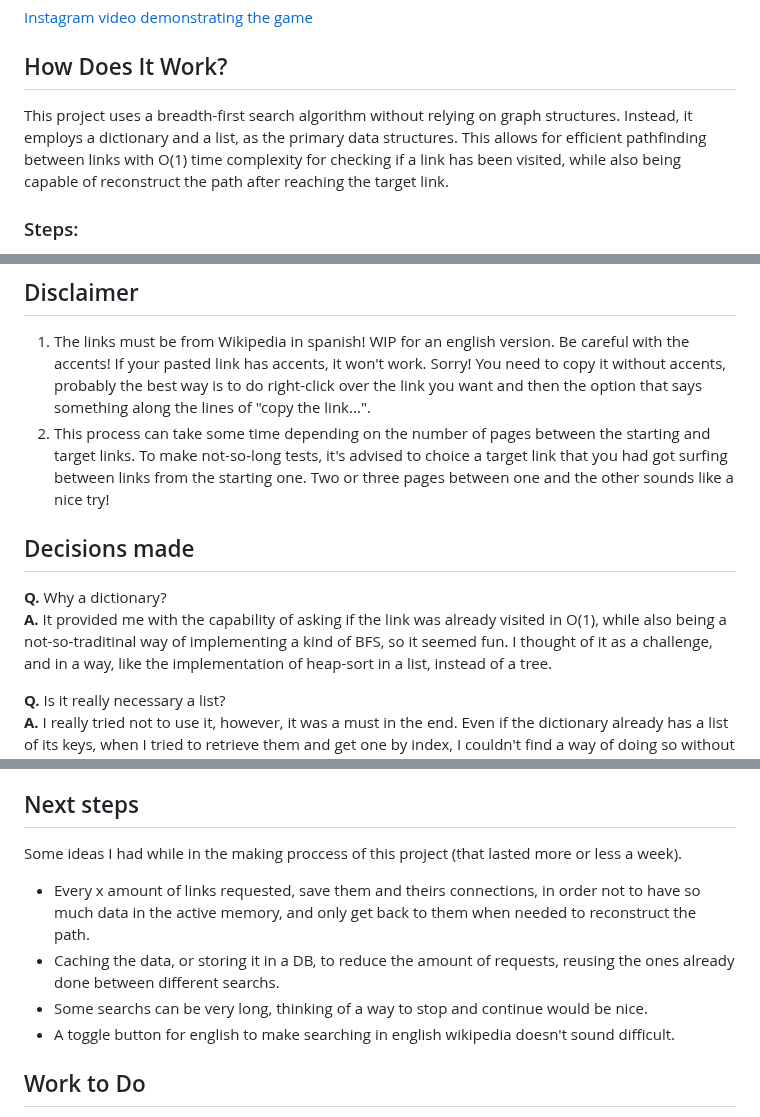
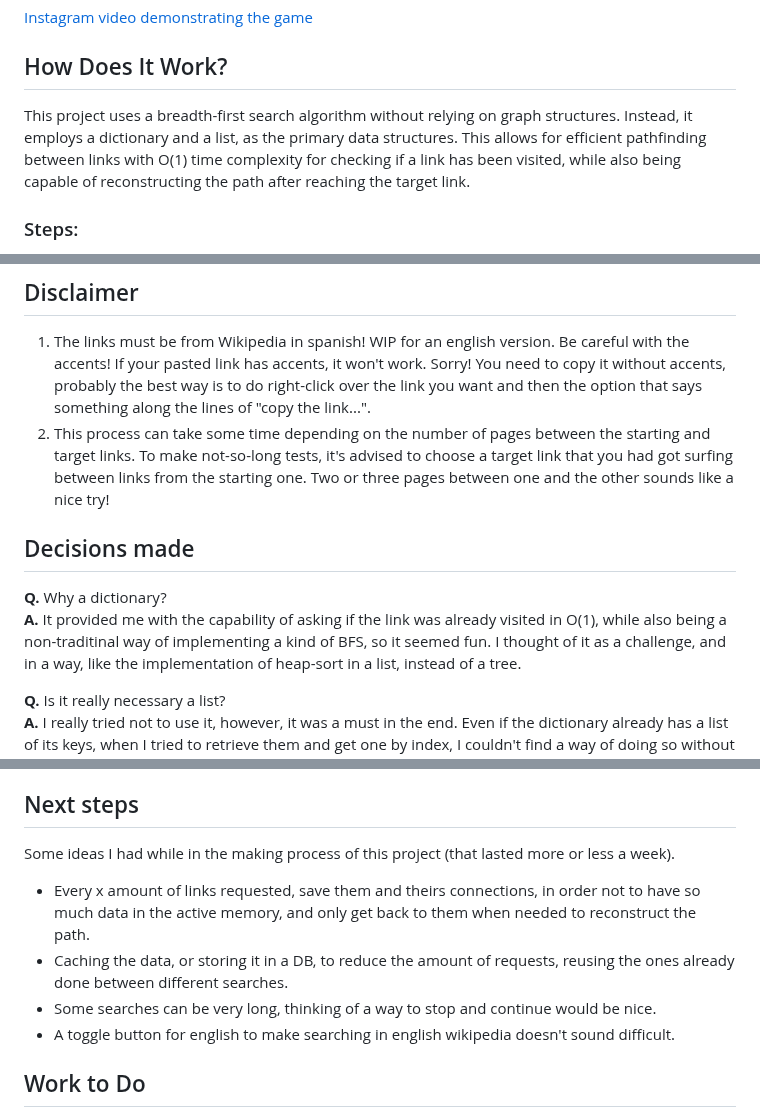
Before and after one commit to ManuelM512/HowFarAmI, a Markdown page: README.md, 3 parts joined by grey strips. GitHub-like rendering.

Commit message:
Minor spelling mistakes

```diff
--- a/README.md
+++ b/README.md
@@ -6,7 +6,7 @@ Have you ever played the game where you navigate from one Wikipedia page to anot
 
 ## How Does It Work?
 
-This project uses a breadth-first search algorithm without relying on graph structures. Instead, it employs a dictionary and a list, as the primary data structures. This allows for efficient pathfinding between links with O(1) time complexity for checking if a link has been visited, while also being capable of reconstruct the path after reaching the target link.
+This project uses a breadth-first search algorithm without relying on graph structures. Instead, it employs a dictionary and a list, as the primary data structures. This allows for efficient pathfinding between links with O(1) time complexity for checking if a link has been visited, while also being capable of reconstructing the path after reaching the target link.
 
 ### Steps:
 1. **Validation**: The algorithm first checks if both the starting and target Wikipedia links are valid.
@@ -30,12 +30,12 @@ You can test it [here](https://manuelm512.github.io/HowFarAmI/)
    Be careful with the accents! If your pasted link has accents, it won't work. Sorry!
    You need to copy it without accents, probably the best way is to do right-click over the link you want and then the option that says something along the lines of "copy the link...".
 2. This process can take some time depending on the number of pages between the starting and target links.
-   To make not-so-long tests, it's advised to choice a target link that you had got surfing between links from the starting one. Two or three pages between one and the other sounds like a nice try!
+   To make not-so-long tests, it's advised to choose a target link that you had got surfing between links from the starting one. Two or three pages between one and the other sounds like a nice try!
 
 ## Decisions made
 
 **Q.** Why a dictionary?<br>
-**A.** It provided me with the capability of asking if the link was already visited in O(1), while also being a not-so-traditinal way of implementing a kind of BFS, so it seemed fun.
+**A.** It provided me with the capability of asking if the link was already visited in O(1), while also being a non-traditinal way of implementing a kind of BFS, so it seemed fun.
 I thought of it as a challenge, and in a way, like the implementation of heap-sort in a list, instead of a tree.
 
 **Q.** Is it really necessary a list?<br>
@@ -66,11 +66,11 @@ I thought of it as a challenge, and in a way, like the implementation of heap-so
 
 ## Next steps
 
-Some ideas I had while in the making proccess of this project (that lasted more or less a week).
+Some ideas I had while in the making process of this project (that lasted more or less a week).
 
 - Every x amount of links requested, save them and theirs connections, in order not to have so much data in the active memory, and only get back to them when needed to reconstruct the path.
-- Caching the data, or storing it in a DB, to reduce the amount of requests, reusing the ones already done between different searchs.
-- Some searchs can be very long, thinking of a way to stop and continue would be nice.
+- Caching the data, or storing it in a DB, to reduce the amount of requests, reusing the ones already done between different searches.
+- Some searches can be very long, thinking of a way to stop and continue would be nice.
 - A toggle button for english to make searching in english wikipedia doesn't sound difficult.
 
 ## Work to Do
```
